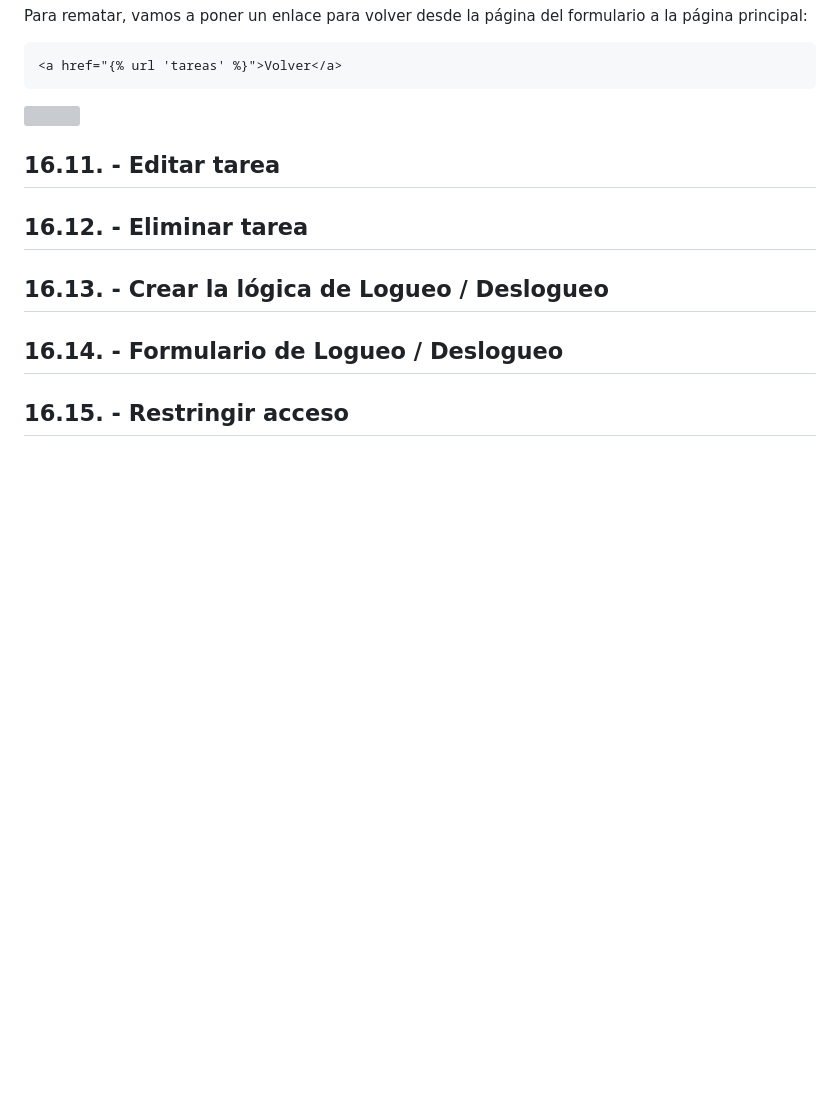
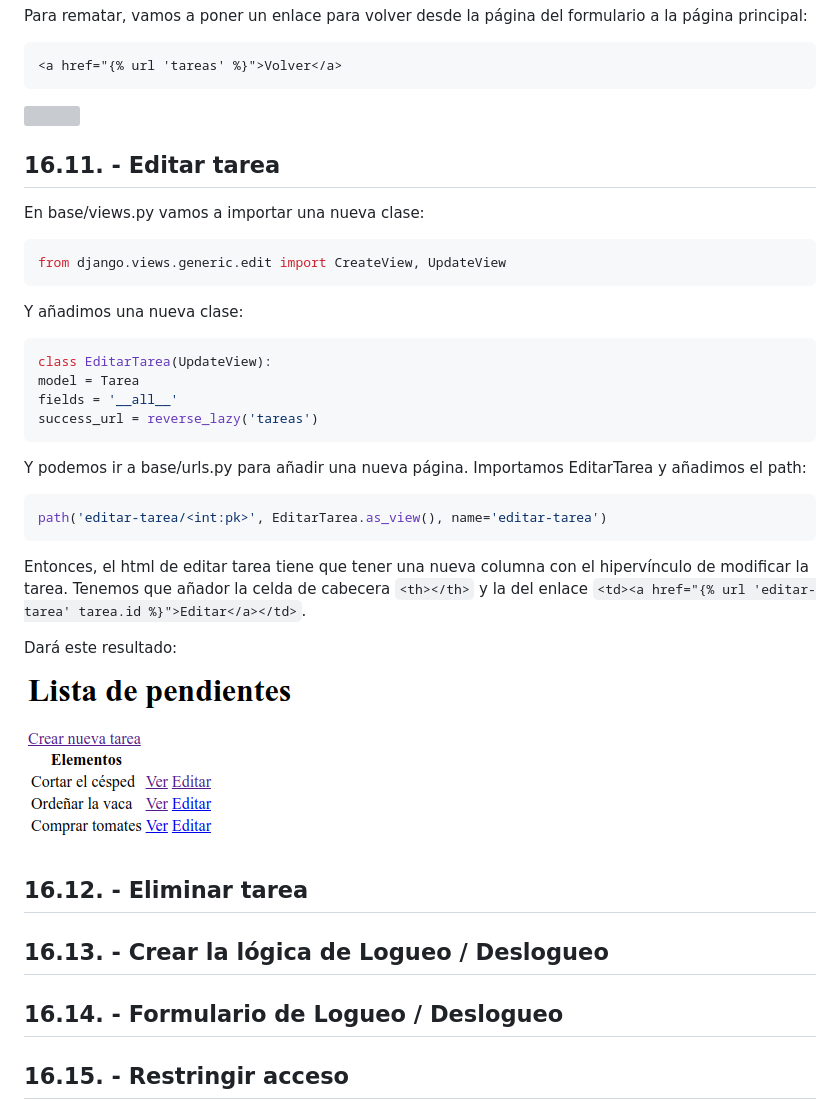
Before and after one commit to manuelver/curso-python, a Markdown page: python-total/dia_16/README.md, the part around the change printed below. Rendered like a GitHub page; pictures changed too: python-total/img/dia16_32.png (added); blank space fills up the shorter version; grey boxes are pictures that could not be loaded.

````diff
--- a/python-total/dia_16/README.md
+++ b/python-total/dia_16/README.md
@@ -602,7 +602,29 @@ Para rematar, vamos a poner un enlace para volver desde la página del formulari
 
 ## 16.11. - Editar tarea
 
+En base/views.py vamos a importar una nueva clase:
+```python
+from django.views.generic.edit import CreateView, UpdateView
+```
 
+Y añadimos una nueva clase:
+```python
+class EditarTarea(UpdateView):
+model = Tarea
+fields = '__all__'
+success_url = reverse_lazy('tareas')
+```
+
+Y podemos ir a base/urls.py para añadir una nueva página. Importamos EditarTarea y añadimos el path:
+```python
+path('editar-tarea/<int:pk>', EditarTarea.as_view(), name='editar-tarea')
+```
+
+Entonces, el html de editar tarea tiene que tener una nueva columna con el hipervínculo de modificar la tarea. Tenemos que añador la celda de cabecera `<th></th>` y la del enlace `<td><a href="{% url 'editar-tarea' tarea.id %}">Editar</a></td>`.
+
+Dará este resultado:
+
+![](../img/dia16_32.png)
 
 ## 16.12. - Eliminar tarea
 
````
Also changed, not shown: other parts of python-total/dia_16/README.md (+1 -1 lines), 3 other files.
